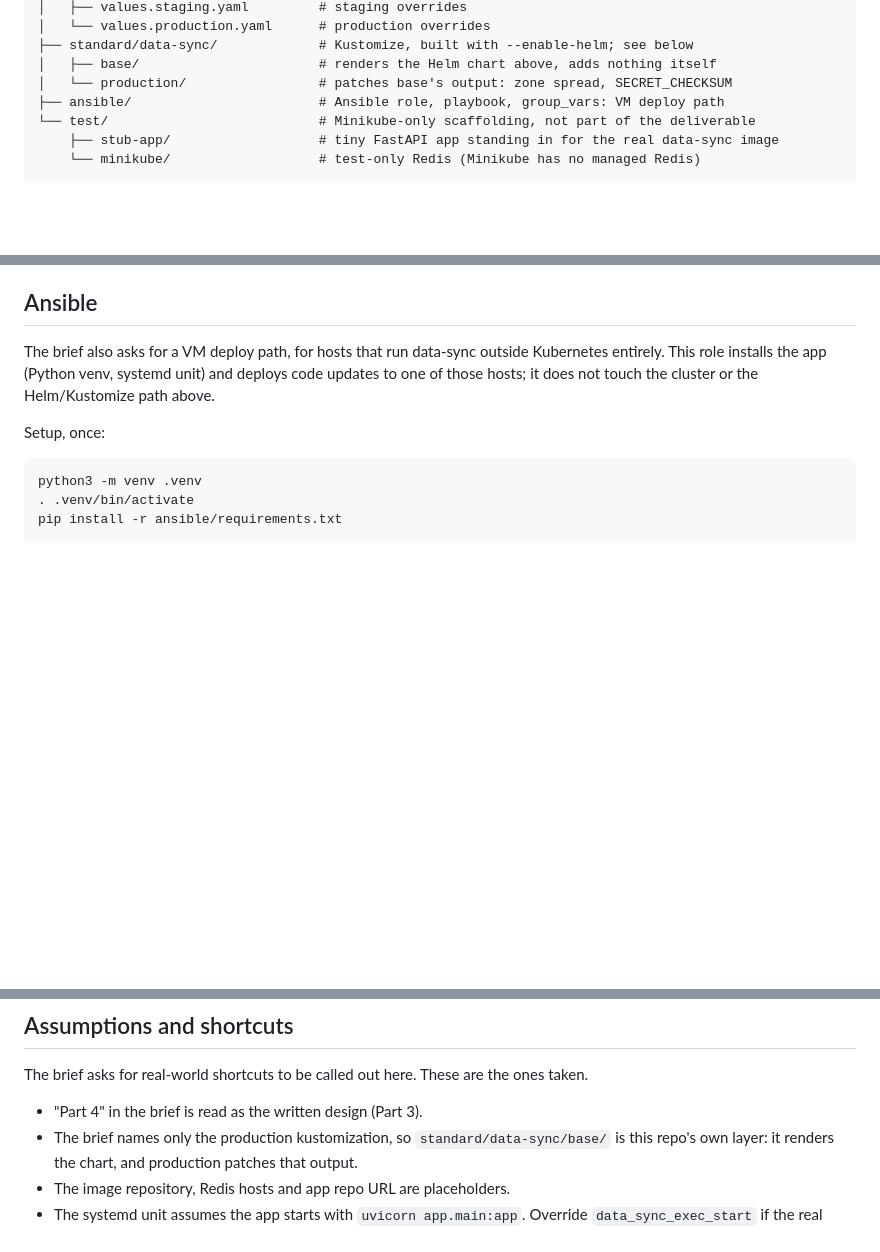
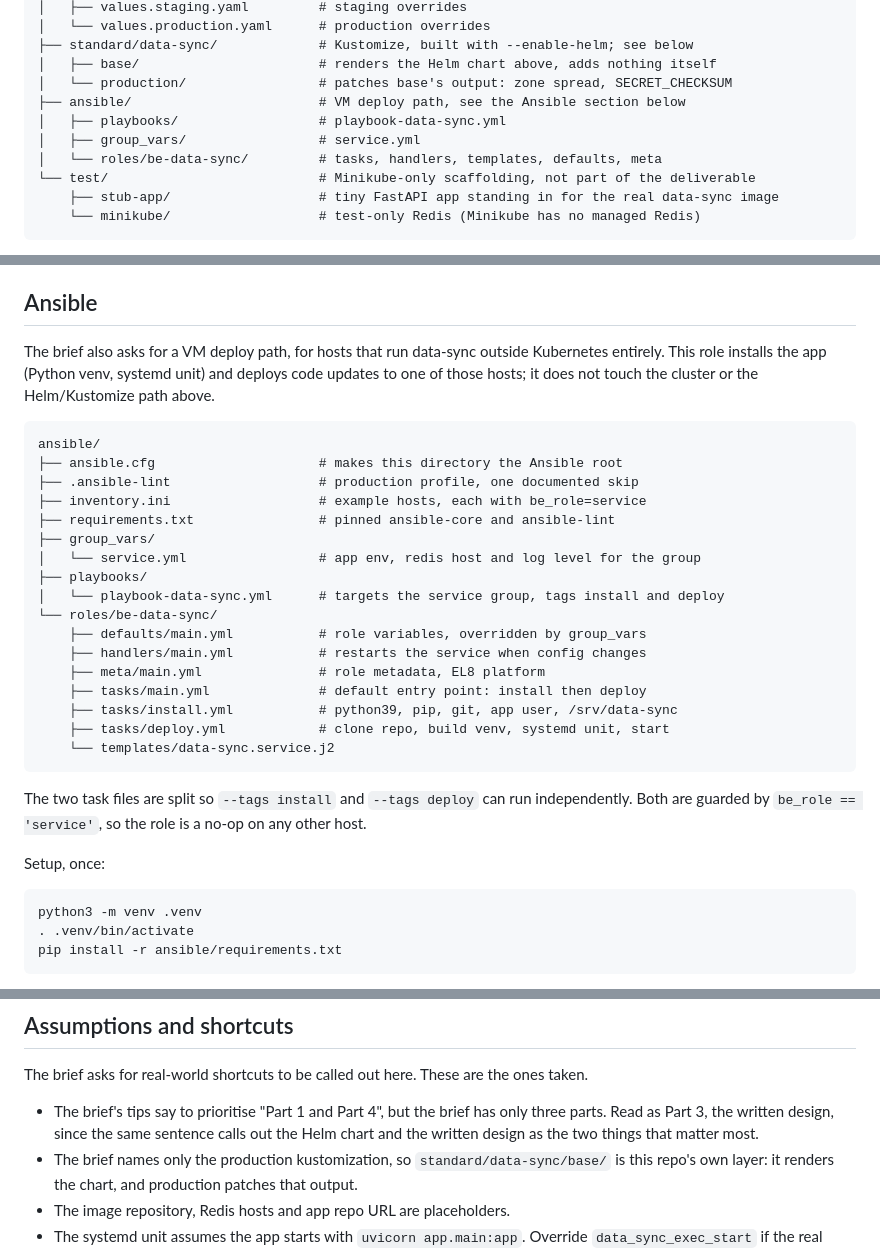
Before and after one commit to ArunKhrishna/data-sync-devops-assignment, a Markdown page: README.md, 3 parts joined by grey strips. Rendered like a GitHub page; blank space fills up the shorter version.

Commit message:
Show the Ansible layout and explain the Part 4 assumption
Part 2's deliverable is a role with the standard tasks, handlers, templates
and defaults structure, plus a playbook and group_vars, but the README
collapsed all of it into a single ansible/ line while Helm and Kustomize
got sub-entries. The Ansible section now carries the full tree with a note
on why the task files are split, and the layout section shows the three
directories the brief asks for.

The Part 4 assumption said what was assumed but not why. It now quotes the
tip and gives the reasoning.

````diff
--- a/README.md
+++ b/README.md
@@ -23,7 +23,10 @@ Kustomize production overlay, plus an Ansible role for the VM path.
 ├── standard/data-sync/             # Kustomize, built with --enable-helm; see below
 │   ├── base/                       # renders the Helm chart above, adds nothing itself
 │   └── production/                 # patches base's output: zone spread, SECRET_CHECKSUM
-├── ansible/                        # Ansible role, playbook, group_vars: VM deploy path
+├── ansible/                        # VM deploy path, see the Ansible section below
+│   ├── playbooks/                  # playbook-data-sync.yml
+│   ├── group_vars/                 # service.yml
+│   └── roles/be-data-sync/         # tasks, handlers, templates, defaults, meta
 └── test/                           # Minikube-only scaffolding, not part of the deliverable
     ├── stub-app/                   # tiny FastAPI app standing in for the real data-sync image
     └── minikube/                   # test-only Redis (Minikube has no managed Redis)
@@ -148,6 +151,29 @@ The brief also asks for a VM deploy path, for hosts that run data-sync outside K
 entirely. This role installs the app (Python venv, systemd unit) and deploys code updates to
 one of those hosts; it does not touch the cluster or the Helm/Kustomize path above.
 
+```text
+ansible/
+├── ansible.cfg                     # makes this directory the Ansible root
+├── .ansible-lint                   # production profile, one documented skip
+├── inventory.ini                   # example hosts, each with be_role=service
+├── requirements.txt                # pinned ansible-core and ansible-lint
+├── group_vars/
+│   └── service.yml                 # app env, redis host and log level for the group
+├── playbooks/
+│   └── playbook-data-sync.yml      # targets the service group, tags install and deploy
+└── roles/be-data-sync/
+    ├── defaults/main.yml           # role variables, overridden by group_vars
+    ├── handlers/main.yml           # restarts the service when config changes
+    ├── meta/main.yml               # role metadata, EL8 platform
+    ├── tasks/main.yml              # default entry point: install then deploy
+    ├── tasks/install.yml           # python39, pip, git, app user, /srv/data-sync
+    ├── tasks/deploy.yml            # clone repo, build venv, systemd unit, start
+    └── templates/data-sync.service.j2
+```
+
+The two task files are split so `--tags install` and `--tags deploy` can run independently.
+Both are guarded by `be_role == 'service'`, so the role is a no-op on any other host.
+
 Setup, once:
 
 ```bash
@@ -206,7 +232,9 @@ and the ServiceMonitor wiring.
 
 The brief asks for real-world shortcuts to be called out here. These are the ones taken.
 
-- "Part 4" in the brief is read as the written design (Part 3).
+- The brief's tips say to prioritise "Part 1 and Part 4", but the brief has only three parts.
+  Read as Part 3, the written design, since the same sentence calls out the Helm chart and
+  the written design as the two things that matter most.
 - The brief names only the production kustomization, so `standard/data-sync/base/` is this
   repo's own layer: it renders the chart, and production patches that output.
 - The image repository, Redis hosts and app repo URL are placeholders.
````
